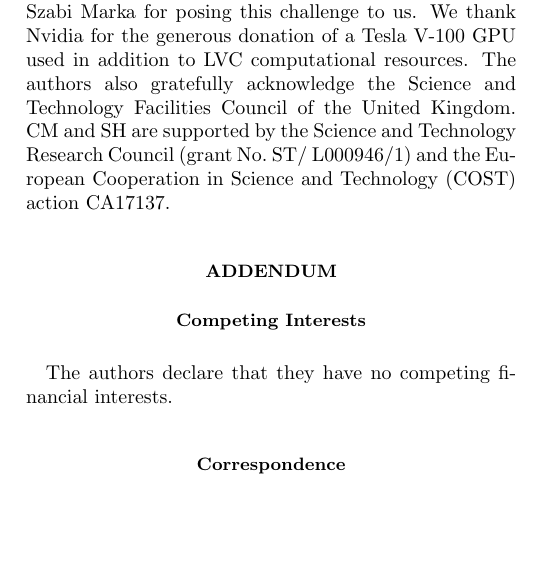
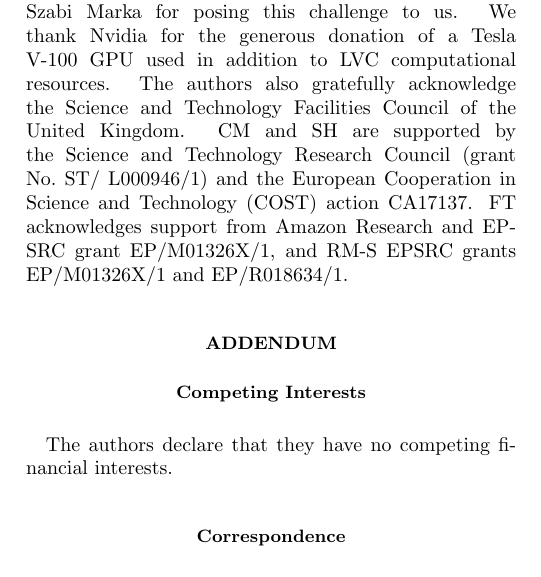
Before and after one commit to hagabbar/VItamin_paper, a LaTeX paper (VItamin.tex): part of one column of page 5 of 10, cut so that both start at the same text, the shorter picture padded with empty space. Compiled offline with pdfLaTeX.

Commit message:
Update VItamin.tex

```diff
--- a/VItamin.tex
+++ b/VItamin.tex
@@ -626,7 +626,9 @@ used in addition to \ac{LVC} computational resources. The authors also
 gratefully acknowledge the Science and Technology Facilities Council of the
 United Kingdom. CM and SH are supported by the Science and Technology Research
 Council (grant No.~ST/~L000946/1) and the European Cooperation in Science and
-Technology (COST) action CA17137.
+Technology (COST) action CA17137. FT acknowledges support from Amazon Research and
+EPSRC grant EP/M01326X/1, and RM-S EPSRC grants EP/M01326X/1 and EP/R018634/1.
+
 %
 % word count 80
 %
```
